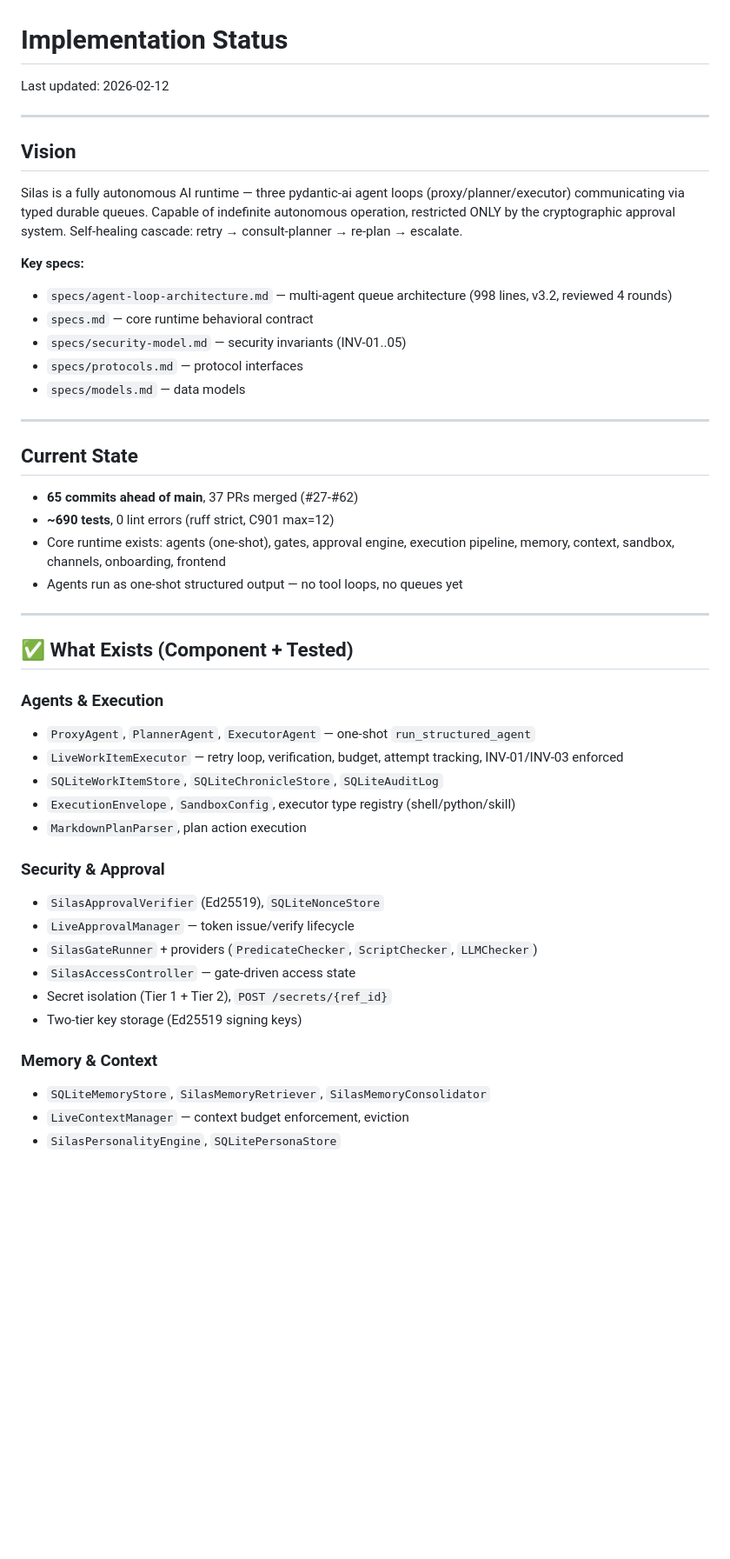
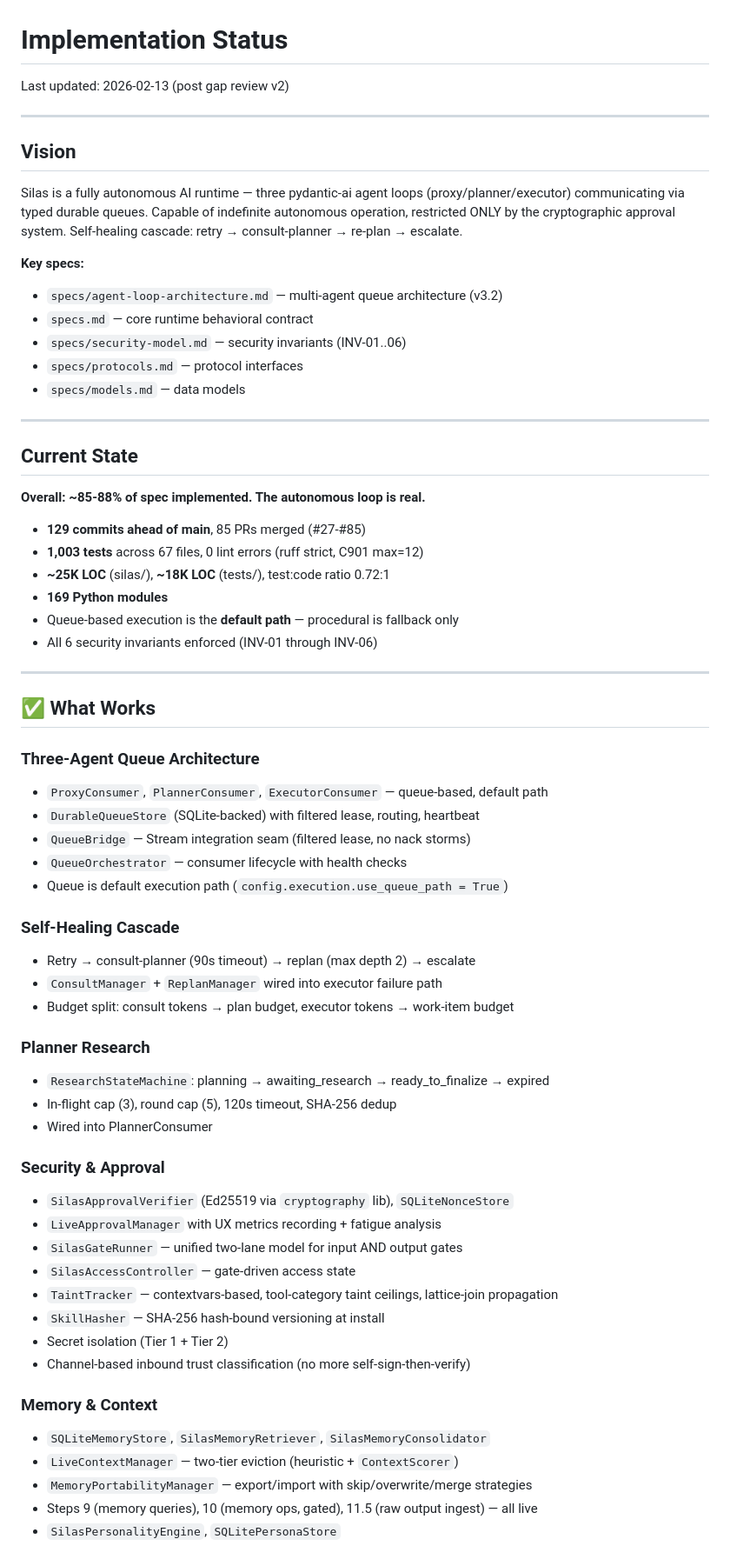
Before and after one commit to DavSimFel/silas, a Markdown page: STATUS.md, the part around one of its changes. Shown at 87% size. Drawn GitHub-style; blank space fills up the shorter version.

```diff
--- a/STATUS.md
+++ b/STATUS.md
@@ -1,6 +1,6 @@
 # Implementation Status
 
-Last updated: 2026-02-12
+Last updated: 2026-02-13 (post gap review v2)
 
 ---
 
@@ -9,9 +9,9 @@ Last updated: 2026-02-12
 Silas is a fully autonomous AI runtime — three pydantic-ai agent loops (proxy/planner/executor) communicating via typed durable queues. Capable of indefinite autonomous operation, restricted ONLY by the cryptographic approval system. Self-healing cascade: retry → consult-planner → re-plan → escalate.
 
 **Key specs:**
-- `specs/agent-loop-architecture.md` — multi-agent queue architecture (998 lines, v3.2, reviewed 4 rounds)
+- `specs/agent-loop-architecture.md` — multi-agent queue architecture (v3.2)
 - `specs.md` — core runtime behavioral contract
-- `specs/security-model.md` — security invariants (INV-01..05)
+- `specs/security-model.md` — security invariants (INV-01..06)
 - `specs/protocols.md` — protocol interfaces
 - `specs/models.md` — data models
 
@@ -19,32 +19,50 @@ Silas is a fully autonomous AI runtime — three pydantic-ai agent loops (proxy/
 
 ## Current State
 
-- **65 commits ahead of main**, 37 PRs merged (#27-#62)
-- **~690 tests**, 0 lint errors (ruff strict, C901 max=12)
-- Core runtime exists: agents (one-shot), gates, approval engine, execution pipeline, memory, context, sandbox, channels, onboarding, frontend
-- Agents run as one-shot structured output — no tool loops, no queues yet
+**Overall: ~85-88% of spec implemented. The autonomous loop is real.**
+
+- **129 commits ahead of main**, 85 PRs merged (#27-#85)
+- **1,003 tests** across 67 files, 0 lint errors (ruff strict, C901 max=12)
+- **~25K LOC** (silas/), **~18K LOC** (tests/), test:code ratio 0.72:1
+- **169 Python modules**
+- Queue-based execution is the **default path** — procedural is fallback only
+- All 6 security invariants enforced (INV-01 through INV-06)
 
 ---
 
-## ✅ What Exists (Component + Tested)
+## ✅ What Works
 
-### Agents & Execution
-- `ProxyAgent`, `PlannerAgent`, `ExecutorAgent` — one-shot `run_structured_agent`
-- `LiveWorkItemExecutor` — retry loop, verification, budget, attempt tracking, INV-01/INV-03 enforced
-- `SQLiteWorkItemStore`, `SQLiteChronicleStore`, `SQLiteAuditLog`
-- `ExecutionEnvelope`, `SandboxConfig`, executor type registry (shell/python/skill)
-- `MarkdownPlanParser`, plan action execution
+### Three-Agent Queue Architecture
+- `ProxyConsumer`, `PlannerConsumer`, `ExecutorConsumer` — queue-based, default path
+- `DurableQueueStore` (SQLite-backed) with filtered lease, routing, heartbeat
+- `QueueBridge` — Stream integration seam (filtered lease, no nack storms)
+- `QueueOrchestrator` — consumer lifecycle with health checks
+- Queue is default execution path (`config.execution.use_queue_path = True`)
+
+### Self-Healing Cascade
+- Retry → consult-planner (90s timeout) → replan (max depth 2) → escalate
+- `ConsultManager` + `ReplanManager` wired into executor failure path
+- Budget split: consult tokens → plan budget, executor tokens → work-item budget
+
+### Planner Research
+- `ResearchStateMachine`: planning → awaiting_research → ready_to_finalize → expired
+- In-flight cap (3), round cap (5), 120s timeout, SHA-256 dedup
+- Wired into PlannerConsumer
 
 ### Security & Approval
-- `SilasApprovalVerifier` (Ed25519), `SQLiteNonceStore`
-- `LiveApprovalManager` — token issue/verify lifecycle
-- `SilasGateRunner` + providers (`PredicateChecker`, `ScriptChecker`, `LLMChecker`)
+- `SilasApprovalVerifier` (Ed25519 via `cryptography` lib), `SQLiteNonceStore`
+- `LiveApprovalManager` with UX metrics recording + fatigue analysis
+- `SilasGateRunner` — unified two-lane model for input AND output gates
 - `SilasAccessController` — gate-driven access state
-- Secret isolation (Tier 1 + Tier 2), `POST /secrets/{ref_id}`
-- Two-tier key storage (Ed25519 signing keys)
+- `TaintTracker` — contextvars-based, tool-category taint ceilings, lattice-join propagation
+- `SkillHasher` — SHA-256 hash-bound versioning at install
+- Secret isolation (Tier 1 + Tier 2)
+- Channel-based inbound trust classification (no more self-sign-then-verify)
 
 ### Memory & Context
 - `SQLiteMemoryStore`, `SilasMemoryRetriever`, `SilasMemoryConsolidator`
-- `LiveContextManager` — context budget enforcement, eviction
+- `LiveContextManager` — two-tier eviction (heuristic + `ContextScorer`)
+- `MemoryPortabilityManager` — export/import with skip/overwrite/merge strategies
+- Steps 9 (memory queries), 10 (memory ops, gated), 11.5 (raw output ingest) — all live
 - `SilasPersonalityEngine`, `SQLitePersonaStore`
 
```
Also changed, not shown: other parts of STATUS.md (+66 -131 lines), reports/gap-review-2026-02-13-v2.md (added, +291 -0 lines).
